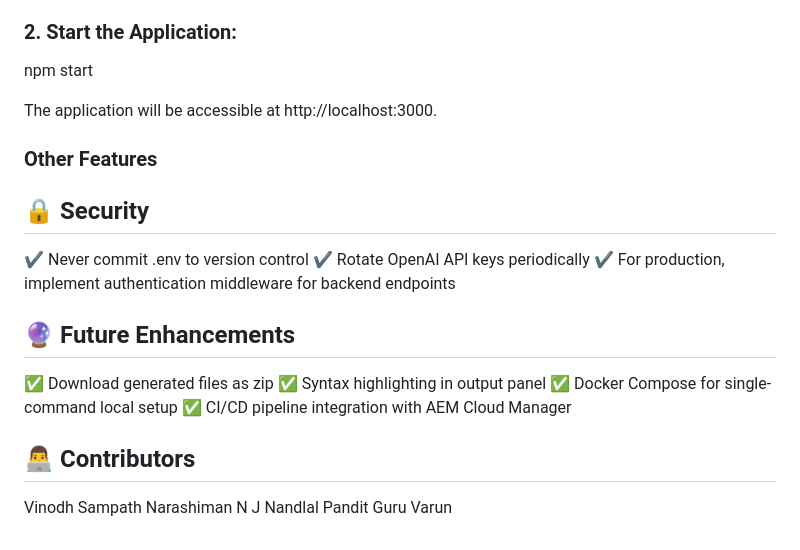
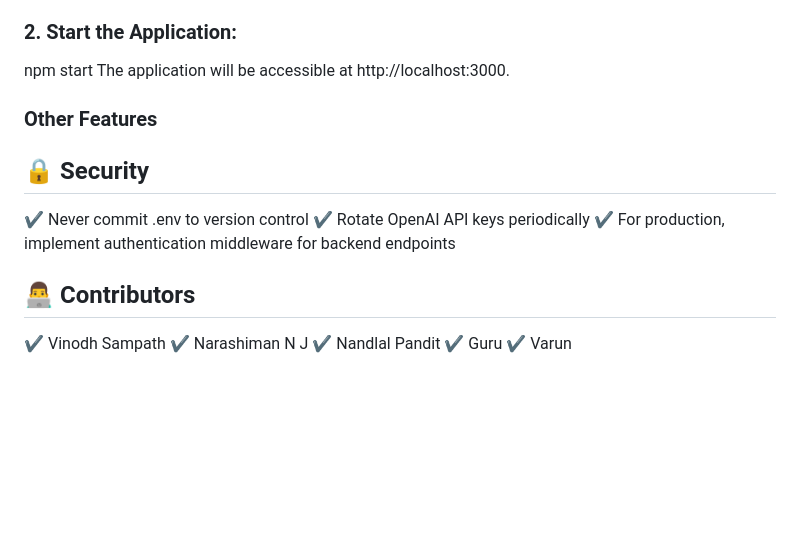
Before and after one commit to vinodhsampathiy-sudo/dxp-code-generator, a Markdown page: README.md, the part around the change. Drawn GitHub-style; blank space fills up the shorter version.

```diff
--- a/README.md
+++ b/README.md
@@ -332,7 +332,6 @@ npm install
 ### **2. Start the Application:**
 
 npm start
-
 The application will be accessible at http://localhost:3000.
 
 ### Other Features
@@ -342,16 +341,11 @@ The application will be accessible at http://localhost:3000.
 ✔️ Rotate OpenAI API keys periodically
 ✔️ For production, implement authentication middleware for backend endpoints
 
-## 🔮 Future Enhancements
-✅ Download generated files as zip
-✅ Syntax highlighting in output panel
-✅ Docker Compose for single-command local setup
-✅ CI/CD pipeline integration with AEM Cloud Manager
 
 ## 👨‍💻 Contributors
 
-Vinodh Sampath
-Narashiman N J
-Nandlal Pandit
-Guru
-Varun
+✔️ Vinodh Sampath
+✔️ Narashiman N J
+✔️ Nandlal Pandit
+✔️ Guru
+✔️ Varun
```
